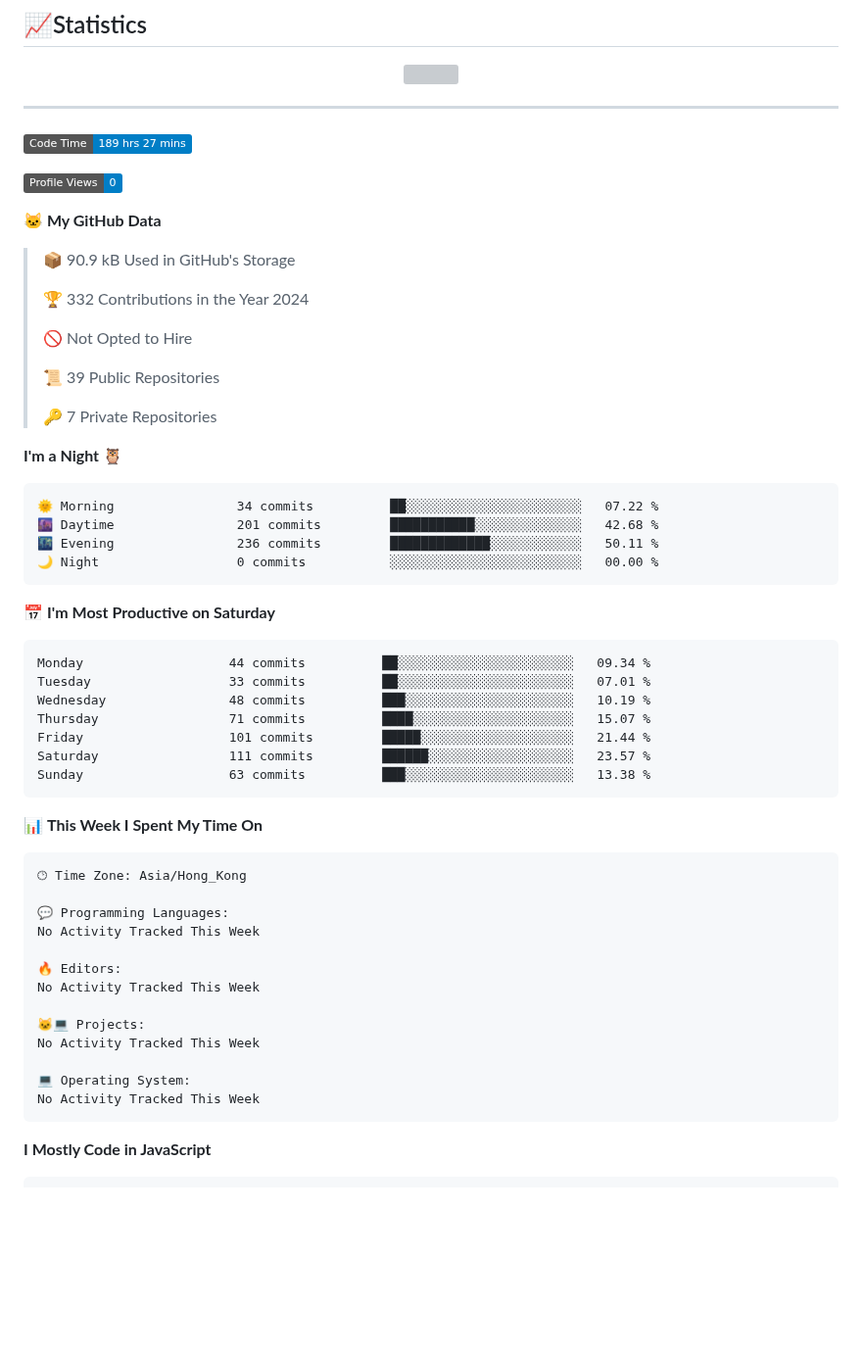
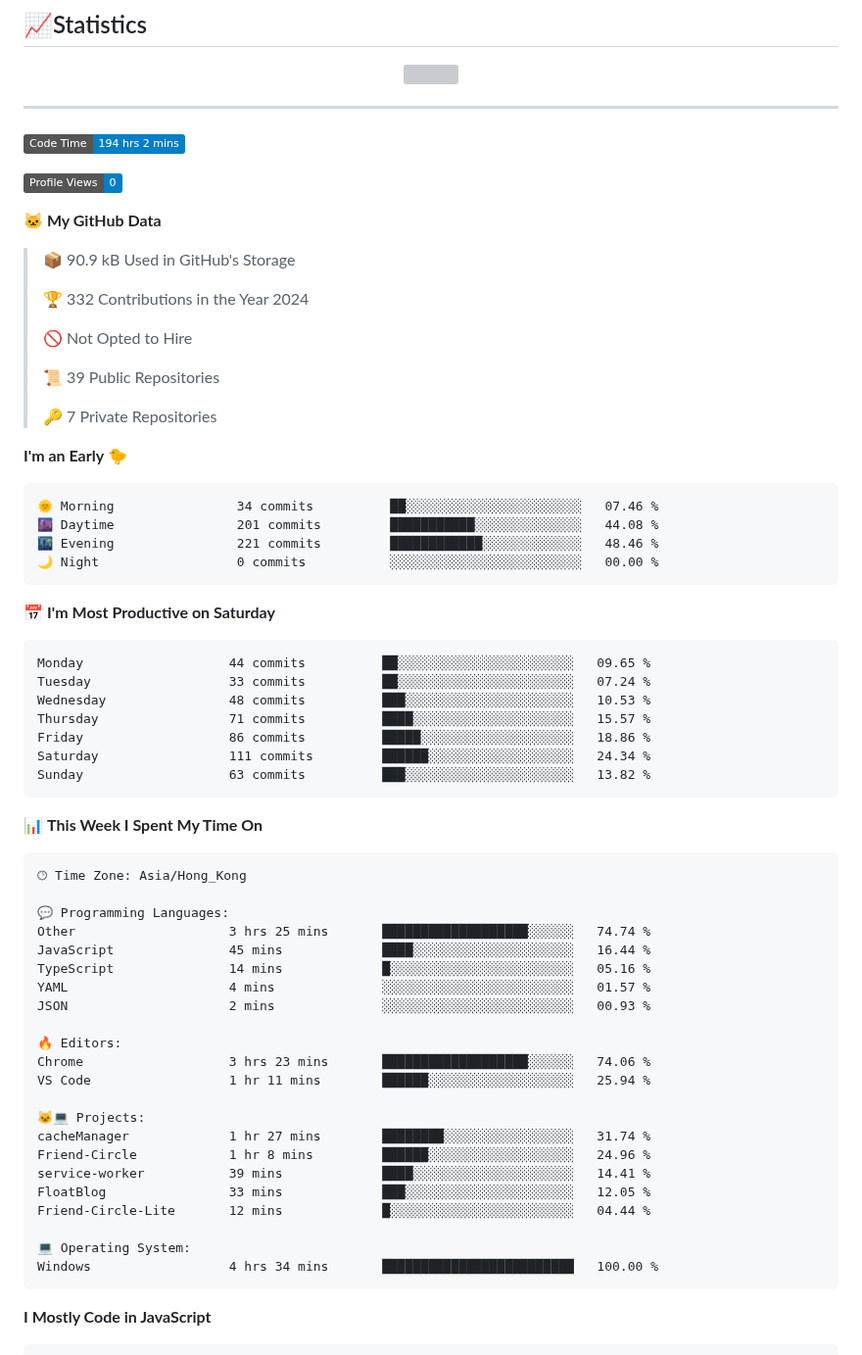
Before and after one commit to FloatSheep/FloatSheep, a Markdown page: README.md, the part around one of its changes. Shown at 98% size. GitHub-like rendering; badges without logos; blank space fills up the shorter version; grey boxes are pictures that could not be loaded.

Commit message:
Updated with Dev Metrics

````diff
--- a/README.md
+++ b/README.md
@@ -23,7 +23,7 @@
 ---
 
 <!--START_SECTION:waka-->
-![Code Time](http://img.shields.io/badge/Code%20Time-189%20hrs%2027%20mins-blue)
+![Code Time](http://img.shields.io/badge/Code%20Time-194%20hrs%202%20mins-blue)
 
 ![Profile Views](http://img.shields.io/badge/Profile%20Views-0-blue)
 
@@ -39,24 +39,24 @@
  >
 > 🔑 7 Private Repositories
  >
-**I'm a Night 🦉**
+**I'm an Early 🐤**
 
 ```text
-🌞 Morning                34 commits          ██░░░░░░░░░░░░░░░░░░░░░░░   07.22 %
-🌆 Daytime                201 commits         ███████████░░░░░░░░░░░░░░   42.68 %
-🌃 Evening                236 commits         █████████████░░░░░░░░░░░░   50.11 %
+🌞 Morning                34 commits          ██░░░░░░░░░░░░░░░░░░░░░░░   07.46 %
+🌆 Daytime                201 commits         ███████████░░░░░░░░░░░░░░   44.08 %
+🌃 Evening                221 commits         ████████████░░░░░░░░░░░░░   48.46 %
 🌙 Night                  0 commits           ░░░░░░░░░░░░░░░░░░░░░░░░░   00.00 %
 ```
 📅 **I'm Most Productive on Saturday**
 
 ```text
-Monday                   44 commits          ██░░░░░░░░░░░░░░░░░░░░░░░   09.34 %
-Tuesday                  33 commits          ██░░░░░░░░░░░░░░░░░░░░░░░   07.01 %
-Wednesday                48 commits          ███░░░░░░░░░░░░░░░░░░░░░░   10.19 %
-Thursday                 71 commits          ████░░░░░░░░░░░░░░░░░░░░░   15.07 %
-Friday                   101 commits         █████░░░░░░░░░░░░░░░░░░░░   21.44 %
-Saturday                 111 commits         ██████░░░░░░░░░░░░░░░░░░░   23.57 %
-Sunday                   63 commits          ███░░░░░░░░░░░░░░░░░░░░░░   13.38 %
+Monday                   44 commits          ██░░░░░░░░░░░░░░░░░░░░░░░   09.65 %
+Tuesday                  33 commits          ██░░░░░░░░░░░░░░░░░░░░░░░   07.24 %
+Wednesday                48 commits          ███░░░░░░░░░░░░░░░░░░░░░░   10.53 %
+Thursday                 71 commits          ████░░░░░░░░░░░░░░░░░░░░░   15.57 %
+Friday                   86 commits          █████░░░░░░░░░░░░░░░░░░░░   18.86 %
+Saturday                 111 commits         ██████░░░░░░░░░░░░░░░░░░░   24.34 %
+Sunday                   63 commits          ███░░░░░░░░░░░░░░░░░░░░░░   13.82 %
 ```
 
 
@@ -66,16 +66,25 @@ Sunday                   63 commits          ███░░░░░░░░
 🕑︎ Time Zone: Asia/Hong_Kong
 
 💬 Programming Languages:
-No Activity Tracked This Week
+Other                    3 hrs 25 mins       ███████████████████░░░░░░   74.74 %
+JavaScript               45 mins             ████░░░░░░░░░░░░░░░░░░░░░   16.44 %
+TypeScript               14 mins             █░░░░░░░░░░░░░░░░░░░░░░░░   05.16 %
+YAML                     4 mins              ░░░░░░░░░░░░░░░░░░░░░░░░░   01.57 %
+JSON                     2 mins              ░░░░░░░░░░░░░░░░░░░░░░░░░   00.93 %
 
 🔥 Editors:
-No Activity Tracked This Week
+Chrome                   3 hrs 23 mins       ███████████████████░░░░░░   74.06 %
+VS Code                  1 hr 11 mins        ██████░░░░░░░░░░░░░░░░░░░   25.94 %
 
 🐱‍💻 Projects:
-No Activity Tracked This Week
+cacheManager             1 hr 27 mins        ████████░░░░░░░░░░░░░░░░░   31.74 %
+Friend-Circle            1 hr 8 mins         ██████░░░░░░░░░░░░░░░░░░░   24.96 %
+service-worker           39 mins             ████░░░░░░░░░░░░░░░░░░░░░   14.41 %
+FloatBlog                33 mins             ███░░░░░░░░░░░░░░░░░░░░░░   12.05 %
+Friend-Circle-Lite       12 mins             █░░░░░░░░░░░░░░░░░░░░░░░░   04.44 %
 
 💻 Operating System:
-No Activity Tracked This Week
+Windows                  4 hrs 34 mins       █████████████████████████   100.00 %
 ```
 
 **I Mostly Code in JavaScript**
````
Also changed, not shown: other parts of README.md (+1 -1 lines), assets/bar_graph.png.
